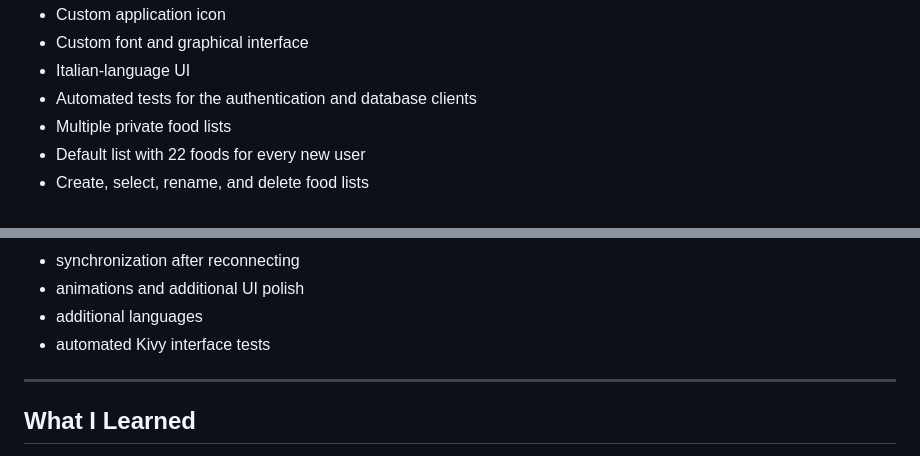
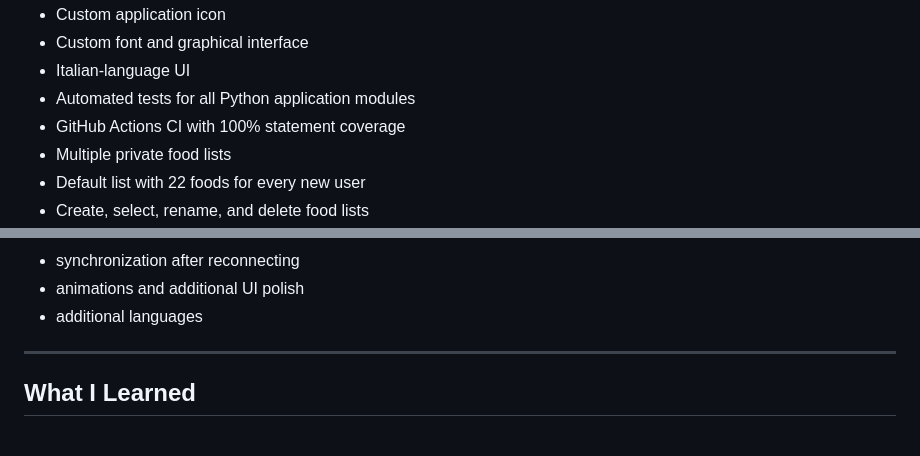
Before and after one commit to laurabaraldi98-lgtm/food_kivy, a Markdown page: README.md, 2 parts joined by grey strips. Rendered like a GitHub page.

```diff
--- a/README.md
+++ b/README.md
@@ -59,7 +59,8 @@ What began as a small Python project gradually evolved into a cross-platform app
 - Custom application icon
 - Custom font and graphical interface
 - Italian-language UI
-- Automated tests for the authentication and database clients
+- Automated tests for all Python application modules
+- GitHub Actions CI with 100% statement coverage
 - Multiple private food lists
 - Default list with 22 foods for every new user
 - Create, select, rename, and delete food lists
@@ -665,7 +663,6 @@ Potential future versions could include:
 - synchronization after reconnecting
 - animations and additional UI polish
 - additional languages
-- automated Kivy interface tests
 
 ---
 
```
Also changed, not shown: other parts of README.md (+17 -19 lines).
